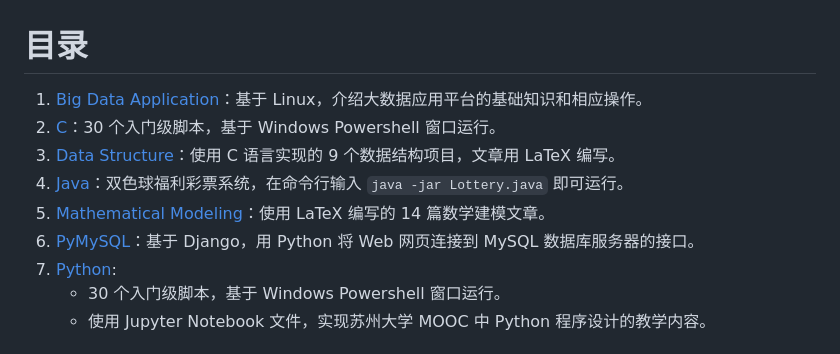
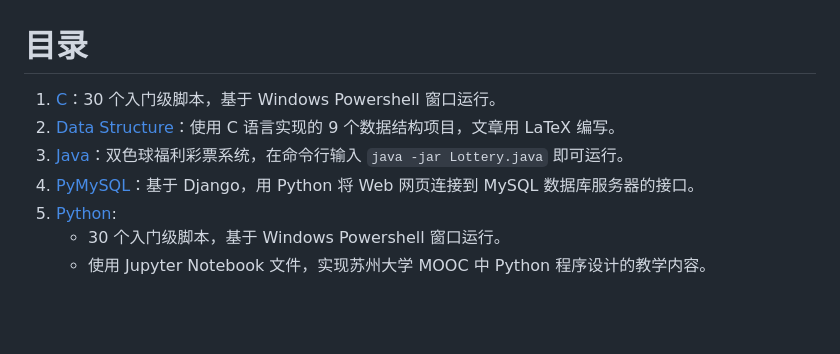
Before and after one commit to Xuan-Van/Undergraduate-Learning, a Markdown page: README.md, the part around the change. Rendered like a GitHub page; blank space fills up the shorter version.

```diff
--- a/README.md
+++ b/README.md
@@ -1,12 +1,10 @@
 # 目录
 
-1. [Big Data Application](Big%20Data%20Application)：基于 Linux，介绍大数据应用平台的基础知识和相应操作。
-2. [C](C)：30 个入门级脚本，基于 Windows Powershell 窗口运行。
-3. [Data Structure](Data%20Structure)：使用 C 语言实现的 9 个数据结构项目，文章用 LaTeX 编写。
-4. [Java](Java)：双色球福利彩票系统，在命令行输入 `java -jar Lottery.java` 即可运行。
-5. [Mathematical Modeling](Mathematical%20Modeling)：使用 LaTeX 编写的 14 篇数学建模文章。
-6. [PyMySQL](PyMySQL)：基于 Django，用 Python 将 Web 网页连接到 MySQL 数据库服务器的接口。
-7. [Python](Python):
+1. [C](C)：30 个入门级脚本，基于 Windows Powershell 窗口运行。
+2. [Data Structure](Data%20Structure)：使用 C 语言实现的 9 个数据结构项目，文章用 LaTeX 编写。
+3. [Java](Java)：双色球福利彩票系统，在命令行输入 `java -jar Lottery.java` 即可运行。
+4. [PyMySQL](PyMySQL)：基于 Django，用 Python 将 Web 网页连接到 MySQL 数据库服务器的接口。
+5. [Python](Python):
     - 30 个入门级脚本，基于 Windows Powershell 窗口运行。
     - 使用 Jupyter Notebook 文件，实现苏州大学 MOOC 中 Python 程序设计的教学内容。
 
```
